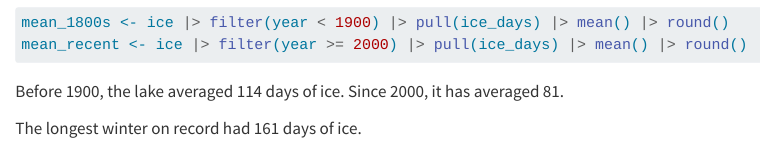
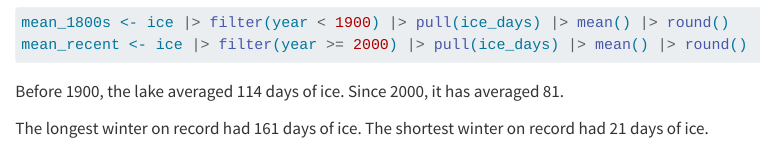
Before and after one commit to mengcheng-ds/mendota_ice, a Quarto document (report.qmd): the page in a window 1100 px wide, from 1090 px down. Rendered offline with R 4.5, knitr and Pandoc in place of Quarto, with nearby package versions.

Commit message:
Add shortest winter, move setup chunk

```diff
--- a/report.qmd
+++ b/report.qmd
@@ -48,3 +48,4 @@ Before 1900, the lake averaged `r mean_1800s` days of ice.
 Since 2000, it has averaged `r mean_recent`.
 
 The longest winter on record had `r max(ice$ice_days)` days of ice.
+The shortest winter on record had `r min(ice$ice_days)` days of ice.
```
